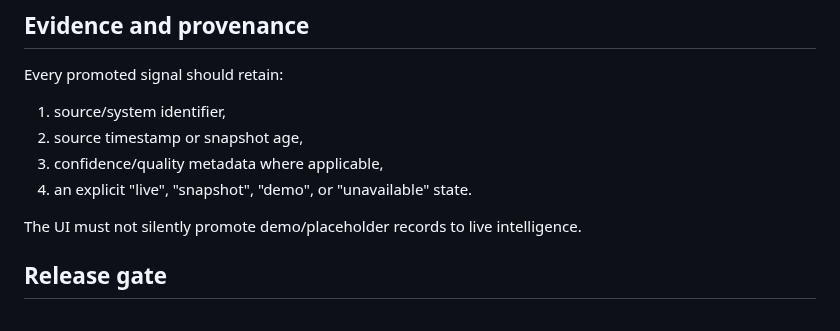
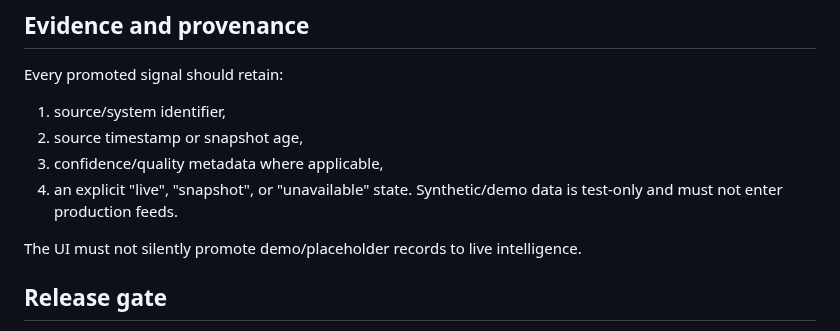
Before and after one commit to POWDER-RANGER/CivilianIntelligence, a Markdown page: docs/CROSS_REPO_INTEGRATION.md, the part around the change. Rendered like a GitHub page.

Commit message:
hardening: remove demo-state production language

```diff
--- a/docs/CROSS_REPO_INTEGRATION.md
+++ b/docs/CROSS_REPO_INTEGRATION.md
@@ -91,7 +91,7 @@ Every promoted signal should retain:
 1. source/system identifier,
 2. source timestamp or snapshot age,
 3. confidence/quality metadata where applicable,
-4. an explicit "live", "snapshot", "demo", or "unavailable" state.
+4. an explicit "live", "snapshot", or "unavailable" state. Synthetic/demo data is test-only and must not enter production feeds.
 
 The UI must not silently promote demo/placeholder records to live intelligence.
 
```
